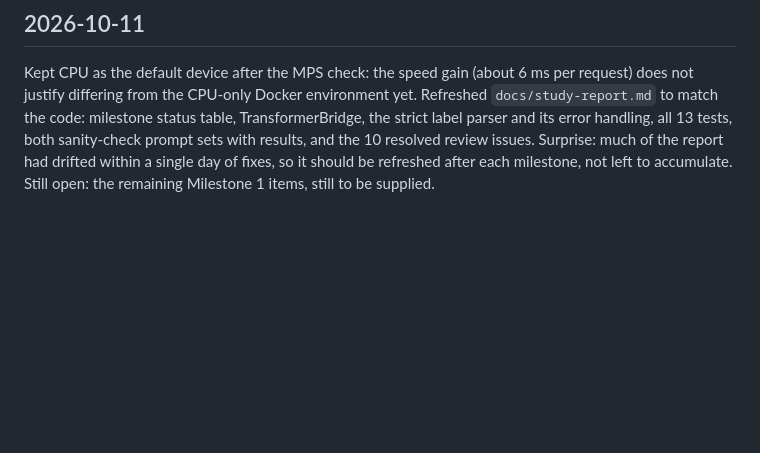
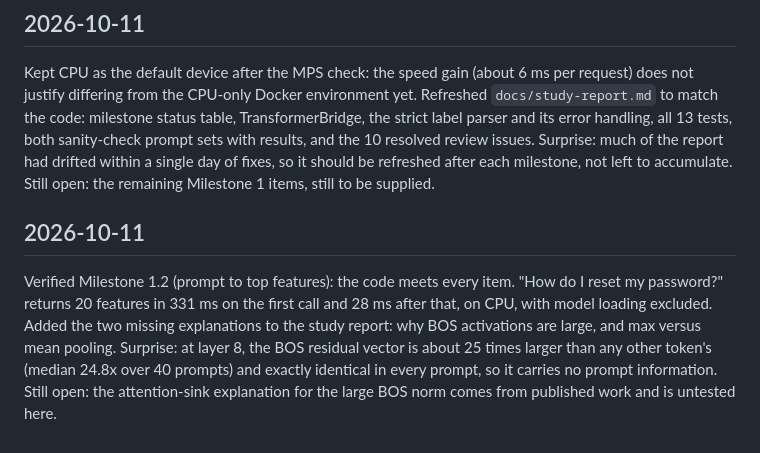
Before and after one commit to shedrachIkenna/feature-monitor, a Markdown page: docs/log.md, the part around the change. Drawn GitHub-style; blank space fills up the shorter version.

```diff
--- a/docs/log.md
+++ b/docs/log.md
@@ -137,3 +137,9 @@ Kept CPU as the default device after the MPS check: the speed gain (about 6 ms p
 Refreshed `docs/study-report.md` to match the code: milestone status table, TransformerBridge, the strict label parser and its error handling, all 13 tests, both sanity-check prompt sets with results, and the 10 resolved review issues.
 Surprise: much of the report had drifted within a single day of fixes, so it should be refreshed after each milestone, not left to accumulate.
 Still open: the remaining Milestone 1 items, still to be supplied.
+
+## 2026-10-11
+Verified Milestone 1.2 (prompt to top features): the code meets every item. "How do I reset my password?" returns 20 features in 331 ms on the first call and 28 ms after that, on CPU, with model loading excluded.
+Added the two missing explanations to the study report: why BOS activations are large, and max versus mean pooling.
+Surprise: at layer 8, the BOS residual vector is about 25 times larger than any other token's (median 24.8x over 40 prompts) and exactly identical in every prompt, so it carries no prompt information.
+Still open: the attention-sink explanation for the large BOS norm comes from published work and is untested here.
```
Also changed, not shown: docs/study-report.md (+30 -8 lines).
